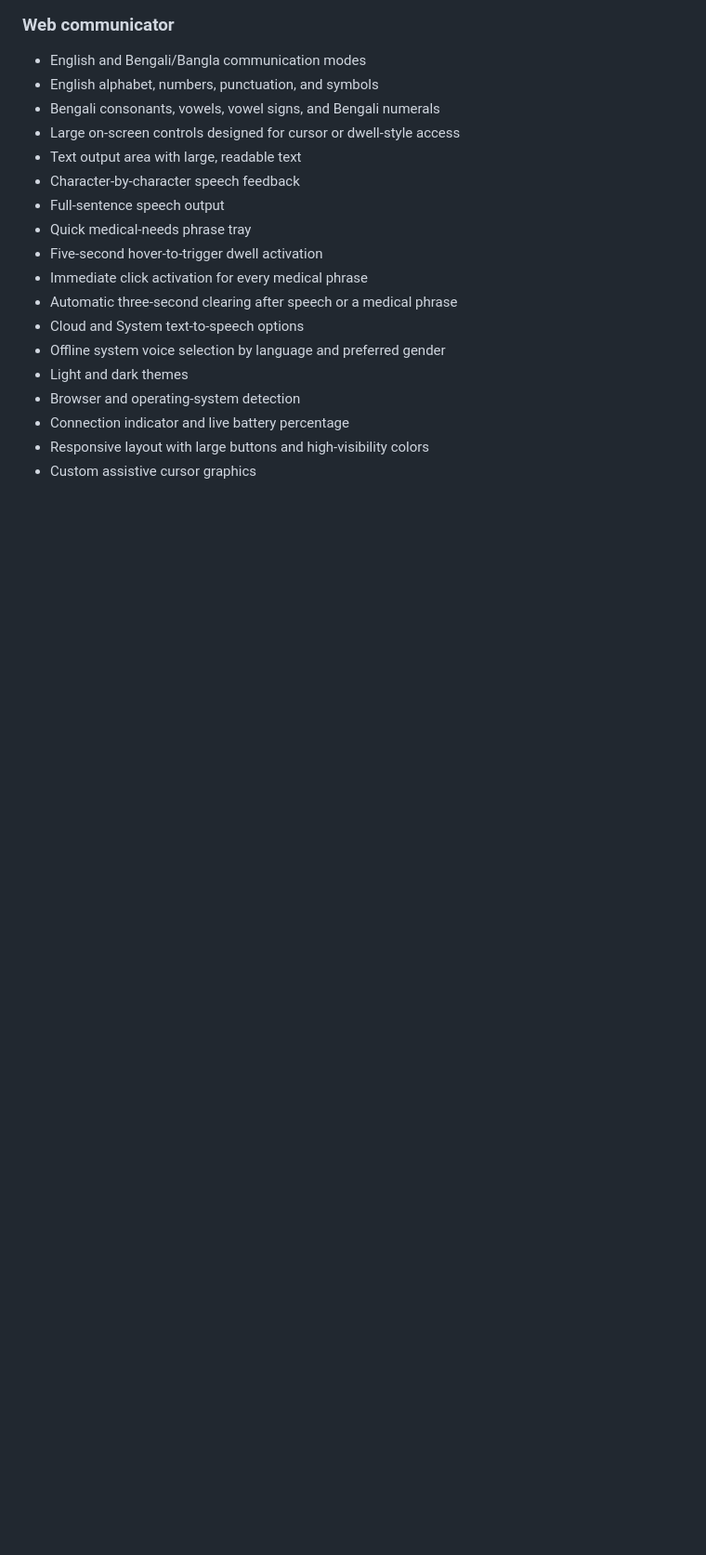
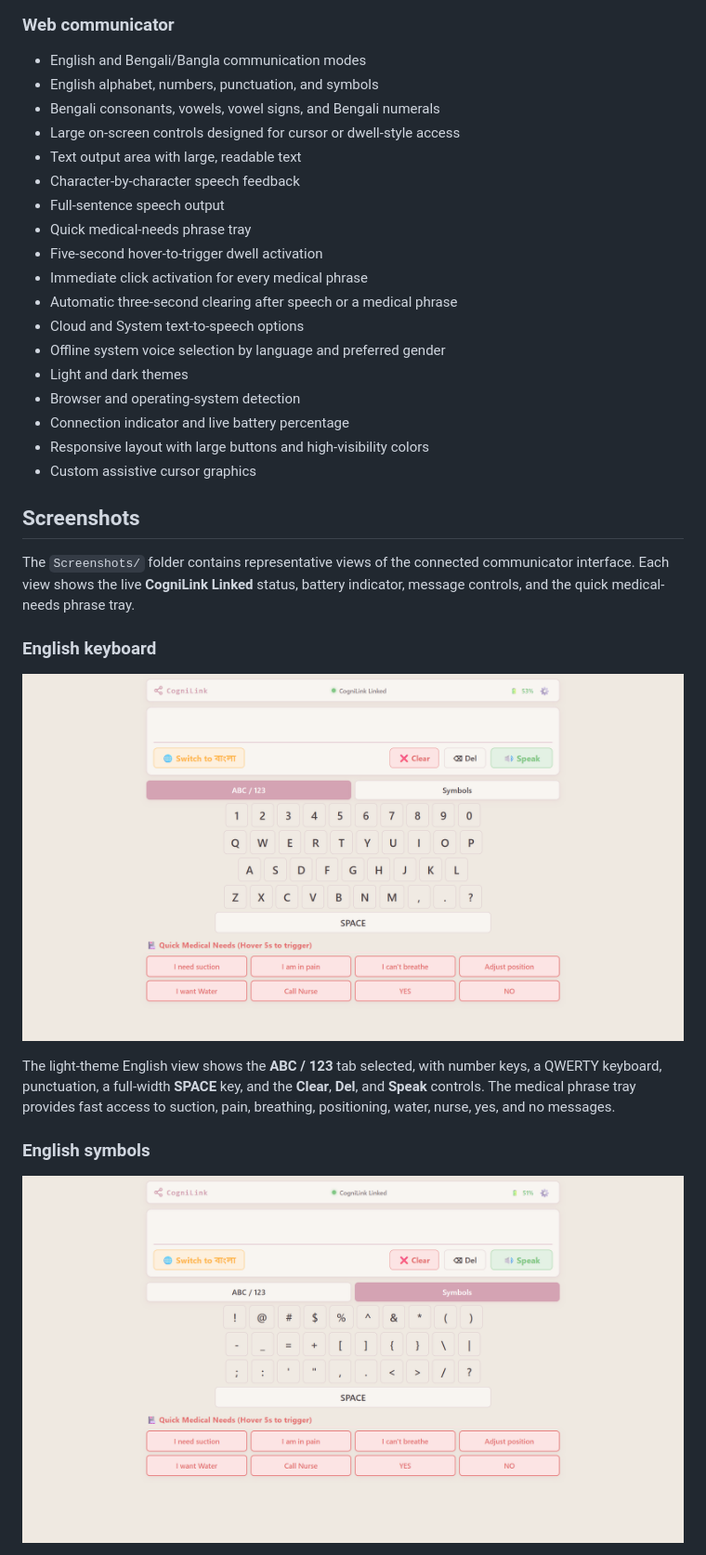
Before and after one commit to pegasus0069/CogniLink, a Markdown page: README.md, the part around the change printed below. Shown: that part at 93% size. Drawn GitHub-style; pictures changed too: Screenshots/CogniLink Communicator 01.png (added), Screenshots/CogniLink Communicator 02.png (added); blank space fills up the shorter version.

```diff
--- a/README.md
+++ b/README.md
@@ -110,3 +111,18 @@ The project is therefore an assistive mouse and AAC communicator prototype today
 - Connection indicator and live battery percentage
 - Responsive layout with large buttons and high-visibility colors
 - Custom assistive cursor graphics
+
+## Screenshots
+
+The `Screenshots/` folder contains representative views of the connected communicator interface. Each view shows the live **CogniLink Linked** status, battery indicator, message controls, and the quick medical-needs phrase tray.
+
+### English keyboard
+
+![English ABC / 123 keyboard in the light theme](Screenshots/CogniLink%20Communicator%2001.png)
+
+The light-theme English view shows the **ABC / 123** tab selected, with number keys, a QWERTY keyboard, punctuation, a full-width **SPACE** key, and the **Clear**, **Del**, and **Speak** controls. The medical phrase tray provides fast access to suction, pain, breathing, positioning, water, nurse, yes, and no messages.
+
+### English symbols
+
+![English symbols keyboard in the light theme](Screenshots/CogniLink%20Communicator%2002.png)
+
```
Also changed, not shown: other parts of README.md (+43 -22 lines), Screenshots/CogniLink Communicator 03.png (added), Screenshots/CogniLink Communicator 04.png (added), Screenshots/CogniLink Communicator 05.png (added).
